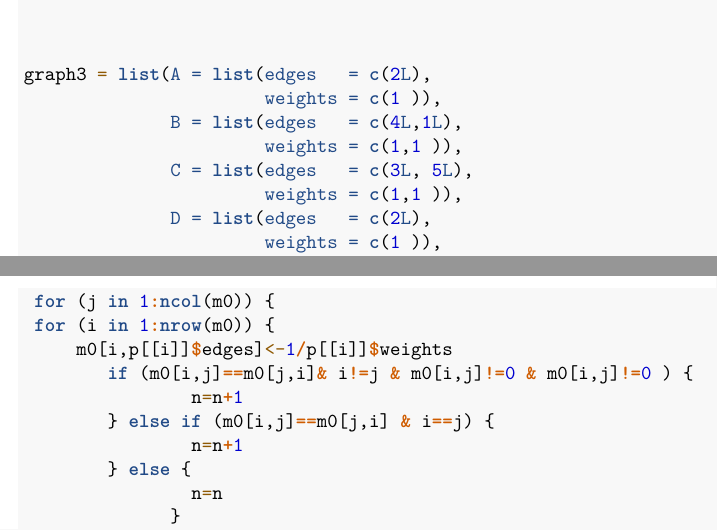
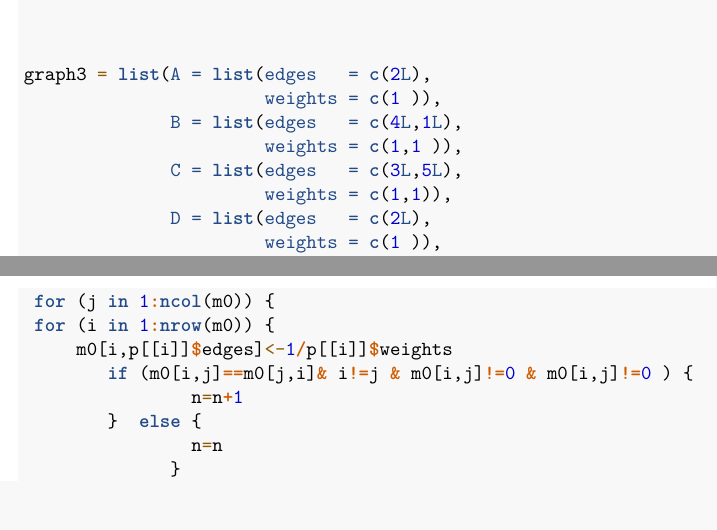
Before and after one commit to Darienzhangyy/Graphs_Data-Structure-and-Algorithms, an R Markdown document (hw1_emily_undirected.Rmd): two parts of pages 1 and 2 of 2, joined at a grey line, cut so that both start at the same text, the shorter picture padded with empty space. Rendered offline with R 4.5, knitr and Pandoc, then LaTeX, with nearby package versions.

Commit message:
Added is_undirected

```diff
--- a/hw1_emily_undirected.Rmd
+++ b/hw1_emily_undirected.Rmd
@@ -54,9 +54,7 @@ is_undirected<- function (p) {
      m0[i,p[[i]]$edges]<-1/p[[i]]$weights
         if (m0[i,j]==m0[j,i]& i!=j & m0[i,j]!=0 & m0[i,j]!=0 ) {
                 n=n+1
-        } else if (m0[i,j]==m0[j,i] & i==j) {
-                n=n+1
-        } else {
+        }  else {
                 n=n
               }
         }
```
Also changed, not shown: hw1_emily_undirected.Rmd (4 more changed lines).
